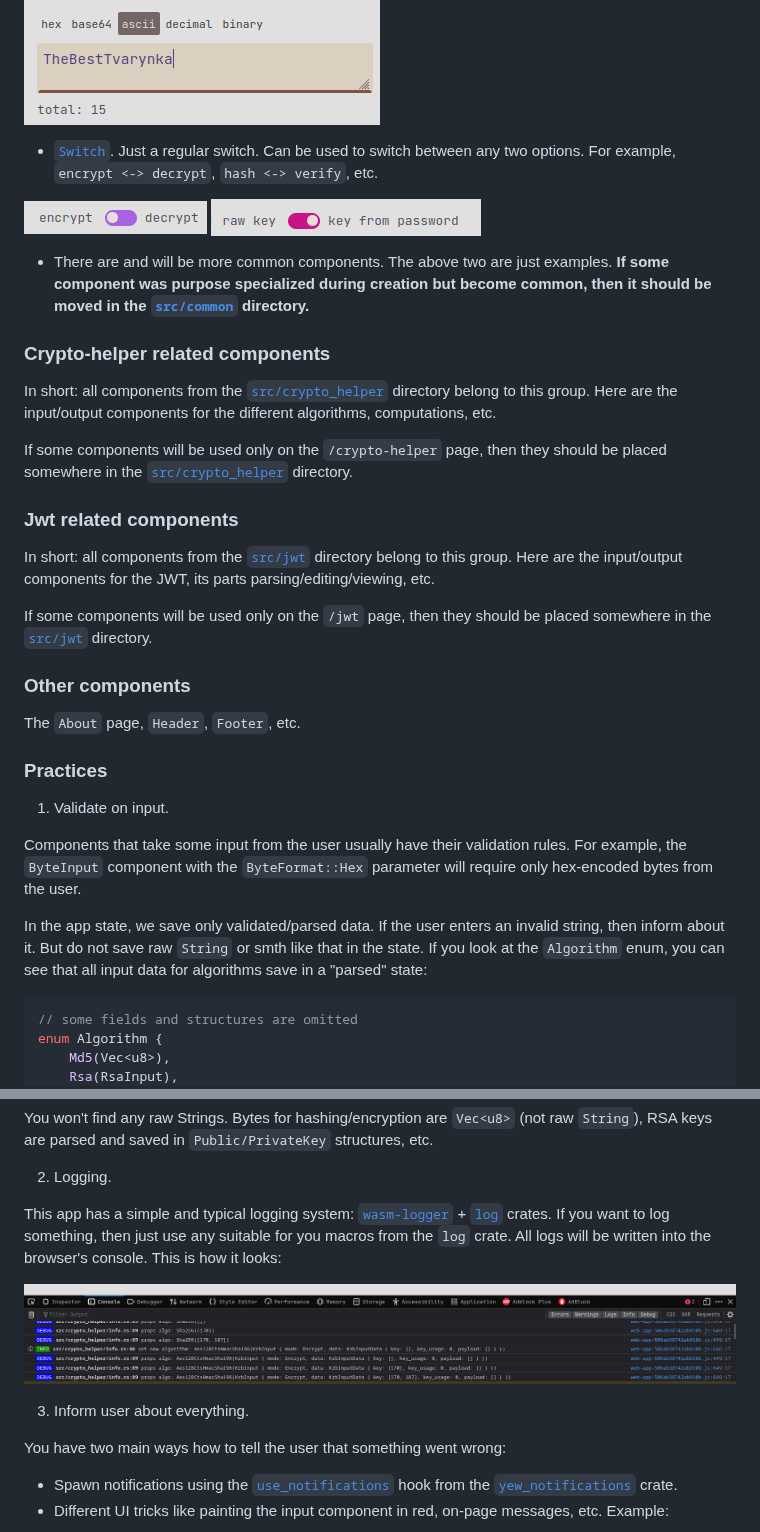
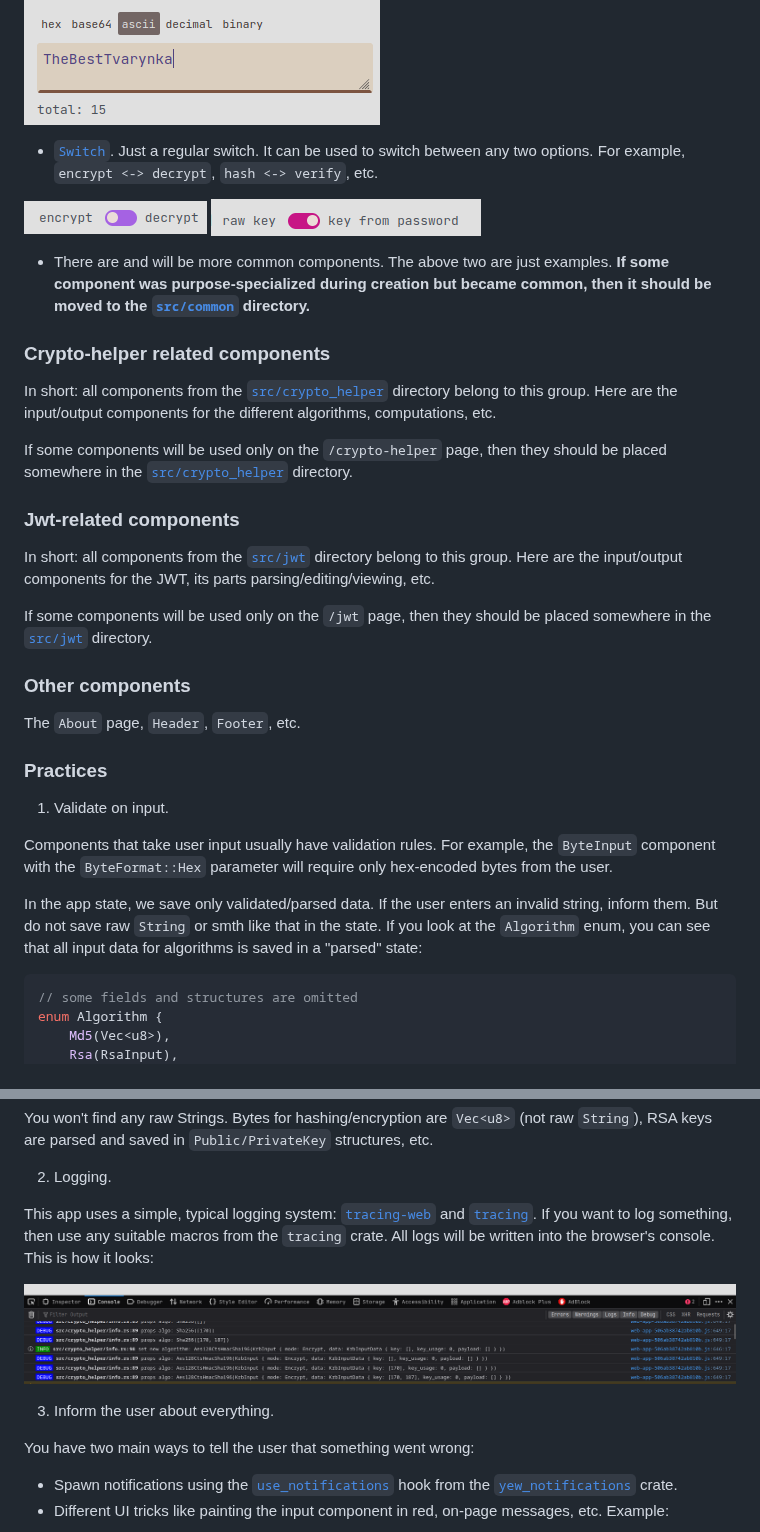
Before and after one commit to TheBestTvarynka/crypto-helper, a Markdown page: ARCHITECTURE.md, 2 parts joined by grey strips. Rendered like a GitHub page.

````diff
--- a/ARCHITECTURE.md
+++ b/ARCHITECTURE.md
@@ -59,9 +59,9 @@ Those components can be used on any app page and located in the [`src/common`](h
 
 ![](/public/img/architecture/bi_1.png) ![](/public/img/architecture/bi_2.png) ![](/public/img/architecture/bi_3.png)
-* [`Switch`](https://github.com/TheBestTvarynka/crypto-helper/blob/main/src/common/switch.rs). Just a regular switch. Can be used to switch between any two options. For example, `encrypt <-> decrypt`, `hash <-> verify`, etc.
+* [`Switch`](https://github.com/TheBestTvarynka/crypto-helper/blob/main/src/common/switch.rs). Just a regular switch. It can be used to switch between any two options. For example, `encrypt <-> decrypt`, `hash <-> verify`, etc.
 
 ![](/public/img/architecture/s1.png) ![](/public/img/architecture/s2.png)
-* There are and will be more common components. The above two are just examples. **If some component was purpose specialized during creation but become common, then it should be moved in the [`src/common`](https://github.com/TheBestTvarynka/crypto-helper/tree/main/src/common) directory.**
+* There are and will be more common components. The above two are just examples. **If some component was purpose-specialized during creation but became common, then it should be moved to the [`src/common`](https://github.com/TheBestTvarynka/crypto-helper/tree/main/src/common) directory.**
 
 ### Crypto-helper related components
 
@@ -69,7 +69,7 @@ In short: all components from the [`src/crypto_helper`](https://github.com/TheBe
 
 If some components will be used only on the `/crypto-helper` page, then they should be placed somewhere in the [`src/crypto_helper`](https://github.com/TheBestTvarynka/crypto-helper/tree/main/src/crypto_helper) directory.
 
-### Jwt related components
+### Jwt-related components
 
 In short: all components from the [`src/jwt`](https://github.com/TheBestTvarynka/crypto-helper/tree/main/src/jwt) directory belong to this group. Here are the input/output components for the JWT, its parts parsing/editing/viewing, etc.
 
@@ -83,9 +83,9 @@ The `About` page, `Header`, `Footer`, etc.
 
 1. Validate on input.
 
-Components that take some input from the user usually have their validation rules. For example, the `ByteInput` component with the `ByteFormat::Hex` parameter will require only hex-encoded bytes from the user.
+Components that take user input usually have validation rules. For example, the `ByteInput` component with the `ByteFormat::Hex` parameter will require only hex-encoded bytes from the user.
 
-In the app state, we save only validated/parsed data.  If the user enters an invalid string, then inform about it. But do not save raw `String` or smth like that in the state. If you look at the `Algorithm` enum, you can see that all input data for algorithms save in a "parsed" state:
+In the app state, we save only validated/parsed data.  If the user enters an invalid string, inform them. But do not save raw `String` or smth like that in the state. If you look at the `Algorithm` enum, you can see that all input data for algorithms is saved in a "parsed" state:
 
 ```rust
 // some fields and structures are omitted
@@ -111,13 +111,13 @@ You won't find any raw Strings. Bytes for hashing/encryption are `Vec<u8>` (not
 
 2. Logging.
 
-This app has a simple and typical logging system: [`wasm-logger`](https://crates.io/crates/wasm-logger) + [`log`](https://crates.io/crates/log) crates. If you want to log something, then just use any suitable for you macros from the `log` crate. All logs will be written into the browser's console. This is how it looks:
+This app uses a simple, typical logging system: [`tracing-web`](https://docs.rs/tracing-web/latest/tracing_web/) and [`tracing`](https://docs.rs/tracing/latest/tracing/). If you want to log something, then use any suitable macros from the `tracing` crate. All logs will be written into the browser's console. This is how it looks:
 
 ![](/public/img/architecture/logs_exmaple.png)
 
-3. Inform user about everything.
+3. Inform the user about everything.
 
-You have two main ways how to tell the user that something went wrong:
+You have two main ways to tell the user that something went wrong:
 
 * Spawn notifications using the [`use_notifications`](https://yn-docs.qkation.com/yew_notifications/fn.use_notification.html) hook from the [`yew_notifications`](https://github.com/TheBestTvarynka/yew-notifications) crate.
 * Different UI tricks like painting the input component in red, on-page messages, etc. Example:
````
Also changed, not shown: other parts of ARCHITECTURE.md (+12 -12 lines).
